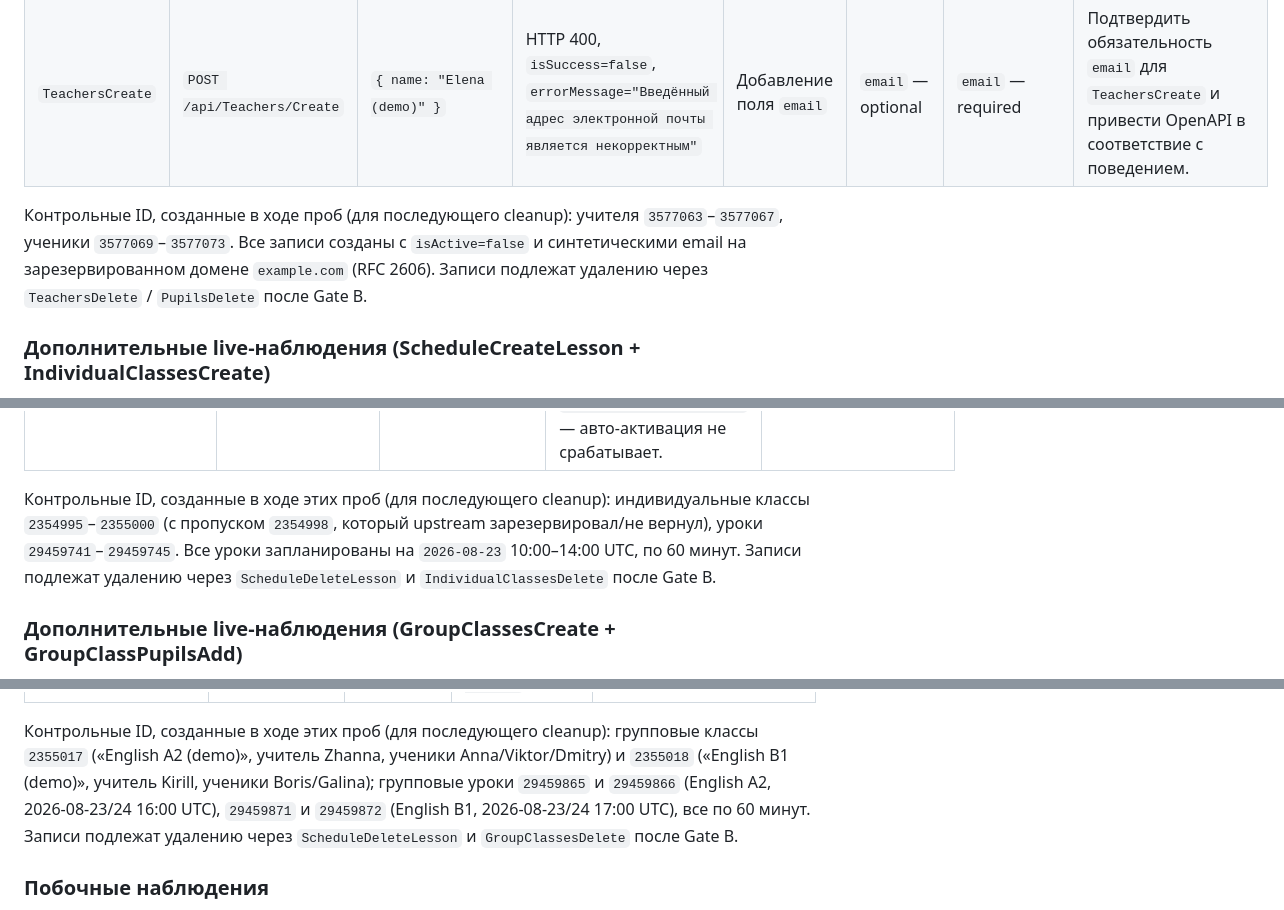
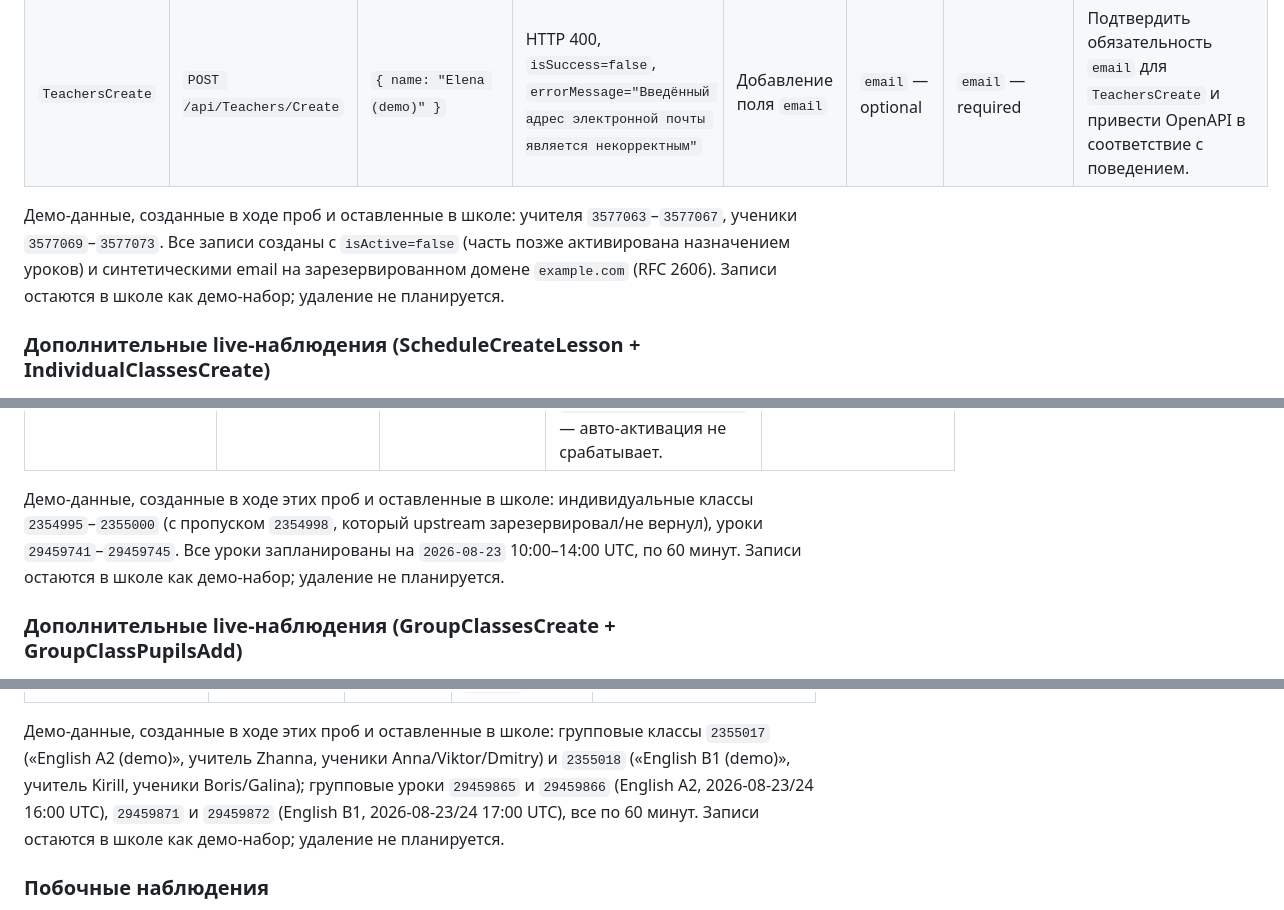
Before and after one commit to capitanes/edvibe-school-mcp, a Markdown page: CONTEXT.md, 3 parts joined by grey strips. Drawn GitHub-style.

Commit message:
Keep demo data in school; remove cleanup-after-Gate-B wording
Per Ruslan's decision, the demo records created during live probes
(teachers, pupils, individual classes, group classes, lessons) stay in
the school on edvibe.com as a demo dataset. Removal is not planned.

CONTEXT.md: all three "Контрольные ID ... подлежат удалению ... после
Gate B" blocks replaced with neutral "Демо-данные ... остаются в школе
как демо-набор; удаление не планируется" wording. The IDs themselves
are preserved for traceability.

Generated with [Devin](https://devin.ai)

Co-Authored-By: Devin <158243242+devin-ai-integration[bot]@users.noreply.github.com>

```diff
--- a/CONTEXT.md
+++ b/CONTEXT.md
@@ -100,7 +100,7 @@ MCP-сервер обязан считать `HTTP 200` вместе с `isSucce
 | `PupilsCreate` | `POST /api/Pupils/Create` | `{ name: "Anna (demo)", isActive: false }` | HTTP 500 с пустым телом ответа | Добавление поля `email` | `name` — required, `email` — optional | `email` — required | Подтвердить обязательность `email` для `PupilsCreate` и причины пустого тела 500 (отсутствие понятной ошибки — отдельная проблема API). |
 | `TeachersCreate` | `POST /api/Teachers/Create` | `{ name: "Elena (demo)" }` | HTTP 400, `isSuccess=false`, `errorMessage="Введённый адрес электронной почты является некорректным"` | Добавление поля `email` | `email` — optional | `email` — required | Подтвердить обязательность `email` для `TeachersCreate` и привести OpenAPI в соответствие с поведением. |
 
-Контрольные ID, созданные в ходе проб (для последующего cleanup): учителя `3577063`–`3577067`, ученики `3577069`–`3577073`. Все записи созданы с `isActive=false` и синтетическими email на зарезервированном домене `example.com` (RFC 2606). Записи подлежат удалению через `TeachersDelete` / `PupilsDelete` после Gate B.
+Демо-данные, созданные в ходе проб и оставленные в школе: учителя `3577063`–`3577067`, ученики `3577069`–`3577073`. Все записи созданы с `isActive=false` (часть позже активирована назначением уроков) и синтетическими email на зарезервированном домене `example.com` (RFC 2606). Записи остаются в школе как демо-набор; удаление не планируется.
 
 ### Дополнительные live-наблюдения (ScheduleCreateLesson + IndividualClassesCreate)
 
@@ -112,7 +112,7 @@ MCP-сервер обязан считать `HTTP 200` вместе с `isSucce
 | `ScheduleCreateLesson` | Создание урока автоматически активирует ученика. | В схеме нет признака побочной активации. | Каждый успешный ответ содержит `isActivatedPupil: true`. Ученики, созданные с `isActive=false`, после назначения урока становятся активными. | Подтвердить, что авто-активация — документированное поведение. Если да, добавить это в description операции и рассмотреть, нужна ли отдельная annotation для побочного state change. |
 | `ScheduleCreateLesson` | Авто-активация срабатывает только для индивидуальных уроков. | В схеме нет различия между индивидуальным и групповым уроком. | При создании индивидуального урока с `pupilId` ответ содержит `isActivatedPupil: true`. При создании группового урока без `pupilId` ответ содержит `isActivatedPupil: false` — авто-активация не срабатывает. | Подтвердить, что авто-активация привязана к наличию `pupilId` в запросе, и уточнить это в описании операции. |
 
-Контрольные ID, созданные в ходе этих проб (для последующего cleanup): индивидуальные классы `2354995`–`2355000` (с пропуском `2354998`, который upstream зарезервировал/не вернул), уроки `29459741`–`29459745`. Все уроки запланированы на `2026-08-23` 10:00–14:00 UTC, по 60 минут. Записи подлежат удалению через `ScheduleDeleteLesson` и `IndividualClassesDelete` после Gate B.
+Демо-данные, созданные в ходе этих проб и оставленные в школе: индивидуальные классы `2354995`–`2355000` (с пропуском `2354998`, который upstream зарезервировал/не вернул), уроки `29459741`–`29459745`. Все уроки запланированы на `2026-08-23` 10:00–14:00 UTC, по 60 минут. Записи остаются в школе как демо-набор; удаление не планируется.
 
 ### Дополнительные live-наблюдения (GroupClassesCreate + GroupClassPupilsAdd)
 
@@ -122,7 +122,7 @@ MCP-сервер обязан считать `HTTP 200` вместе с `isSucce
 |---|---|---|---|---|
 | `GroupClassPupilsAdd` | `classId` передаётся как query-параметр, а `pupilIds` — в body. | В OpenAPI `classId` объявлен как query-параметр (required), `pupilIds` — поле body. | Передача `classId` в body игнорируется; вызов падает. Работает только `?classId=<id>` + body `{ pupilIds: [...] }`. | Подтвердить асимметричное размещение параметров. Это расходится с `GroupClassesCreate` и `IndividualClassesCreate`, где все поля в body. Желательно привести к единообразию или явно задокументировать. |
 
-Контрольные ID, созданные в ходе этих проб (для последующего cleanup): групповые классы `2355017` («English A2 (demo)», учитель Zhanna, ученики Anna/Viktor/Dmitry) и `2355018` («English B1 (demo)», учитель Kirill, ученики Boris/Galina); групповые уроки `29459865` и `29459866` (English A2, 2026-08-23/24 16:00 UTC), `29459871` и `29459872` (English B1, 2026-08-23/24 17:00 UTC), все по 60 минут. Записи подлежат удалению через `ScheduleDeleteLesson` и `GroupClassesDelete` после Gate B.
+Демо-данные, созданные в ходе этих проб и оставленные в школе: групповые классы `2355017` («English A2 (demo)», учитель Zhanna, ученики Anna/Viktor/Dmitry) и `2355018` («English B1 (demo)», учитель Kirill, ученики Boris/Galina); групповые уроки `29459865` и `29459866` (English A2, 2026-08-23/24 16:00 UTC), `29459871` и `29459872` (English B1, 2026-08-23/24 17:00 UTC), все по 60 минут. Записи остаются в школе как демо-набор; удаление не планируется.
 
 ### Побочные наблюдения
 
```
